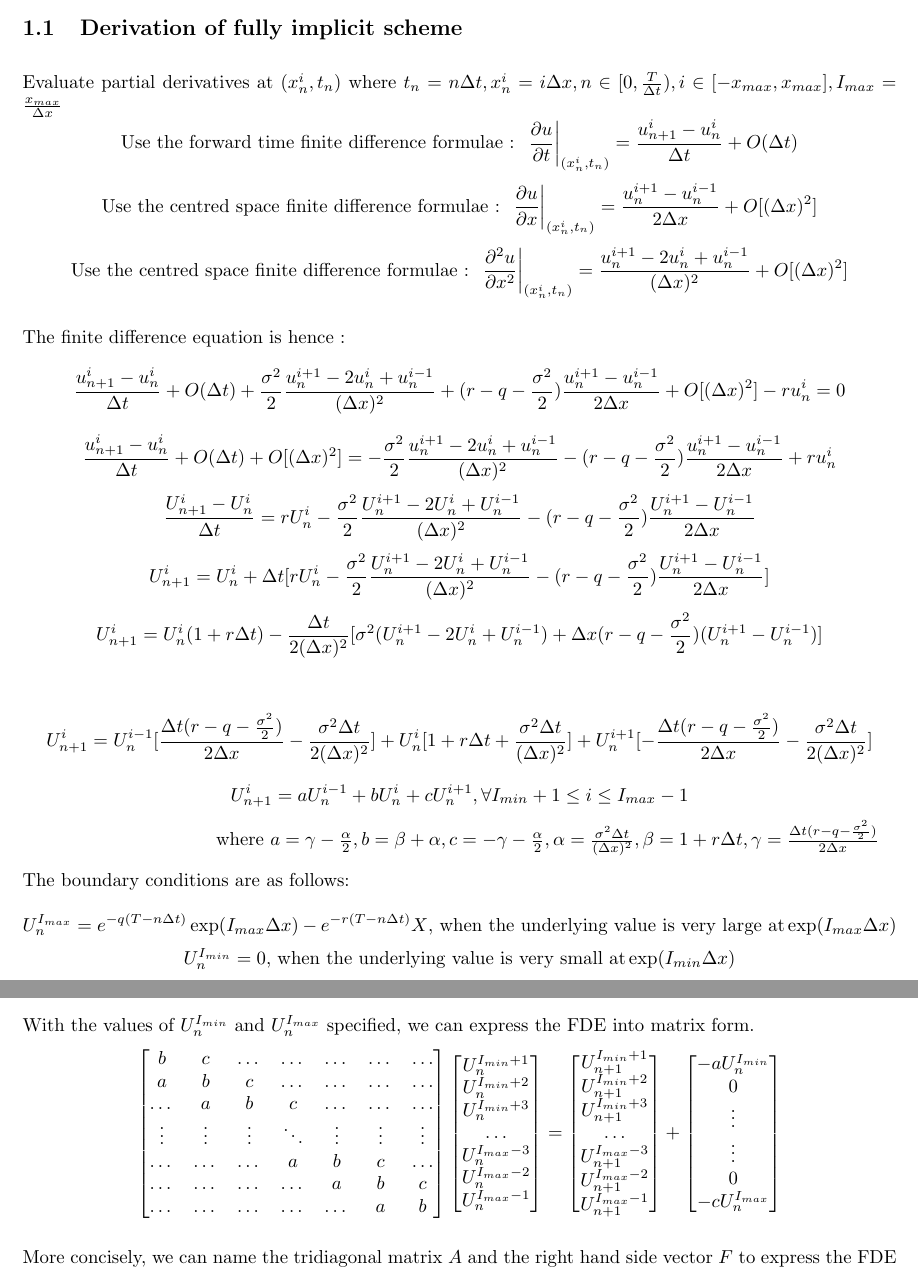
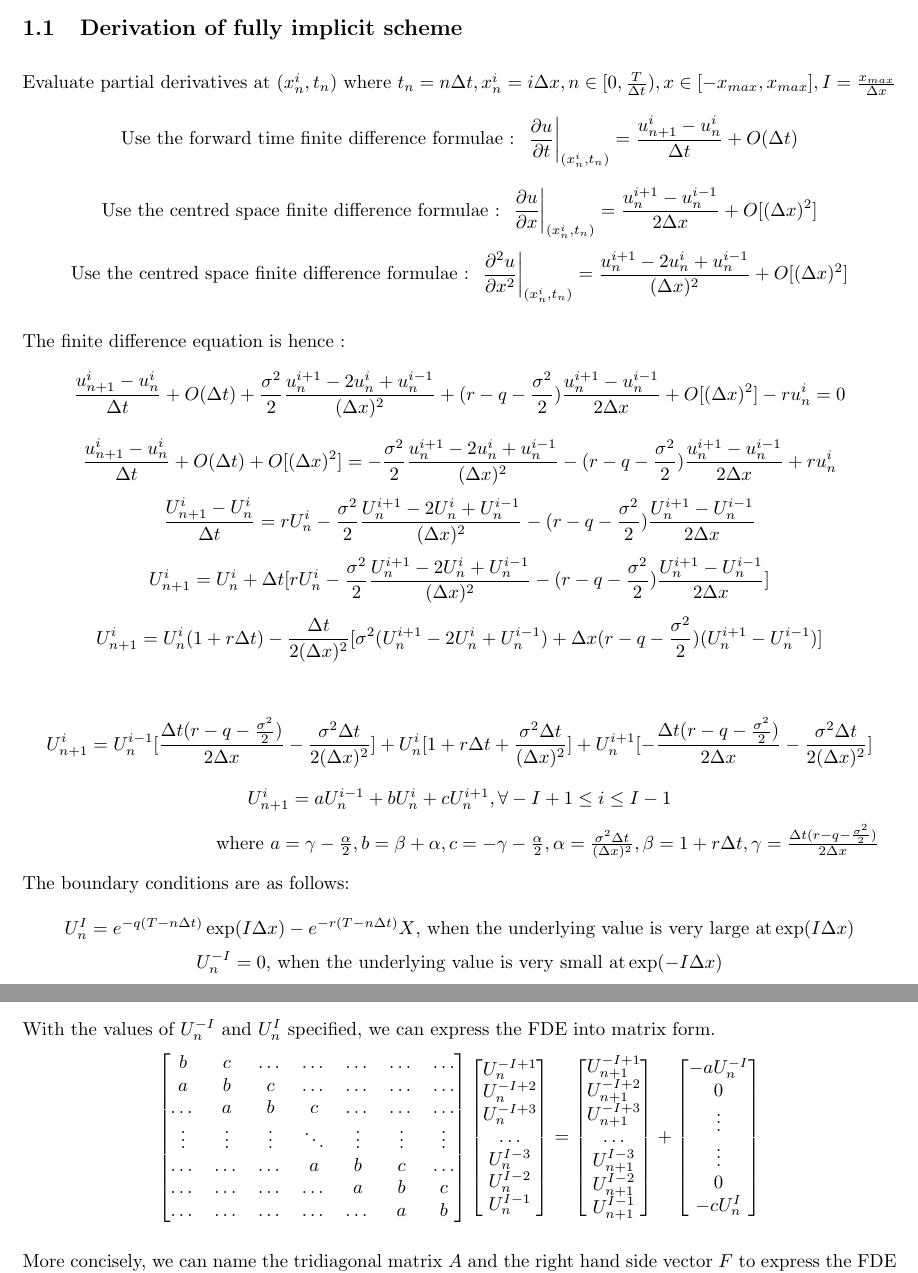
Before and after one commit to QF4102G01/Assignment-3, a LaTeX problem sheet (Report/assignment report.tex): two parts of pages 2 and 3 of 11, joined at a grey line, cut so that both start at the same text. Compiled offline with pdfLaTeX.

Commit message:
Update report

```diff
--- a/Report/assignment report.tex
+++ b/Report/assignment report.tex
@@ -73,7 +73,7 @@ Consider the \textbf{transformed} Black-Scholes PDE model:
 \end{equation*}
 
 \subsection{Derivation of fully implicit scheme}
-Evaluate partial derivatives at $(x_{n}^{i}, t_{n})$ where $t_{n} = n\Delta t, x_{n}^{i} = i\Delta x, n \in [0, \frac{T}{\Delta t}), i \in [-x_{max}, x_{max}], I_{max} = \frac{x_{max}}{\Delta x}$
+Evaluate partial derivatives at $(x_{n}^{i}, t_{n})$ where $t_{n} = n\Delta t, x_{n}^{i} = i\Delta x, n \in [0, \frac{T}{\Delta t}), x \in [-x_{max}, x_{max}], I = \frac{x_{max}}{\Delta x}$
 $$ \text{Use the forward time finite difference formulae : } \left. \frac{\partial u}{\partial t} \right| _{(x_{n}^{i}, t_{n})} = \frac{u_{n+1}^{i} - u_{n}^{i}}{\Delta t} + O(\Delta t)$$
 $$ \text{Use the centred space finite difference formulae : } \left. \frac{\partial u}{\partial x} \right| _{(x_{n}^{i}, t_{n})} = \frac{u_{n}^{i+1} - u_{n}^{i-1}}{2\Delta x} + O[(\Delta x)^{2}]$$
 $$ \text{Use the centred space finite difference formulae : } \left. \frac{\partial^{2} u}{\partial x^{2}} \right| _{(x_{n}^{i}, t_{n})} = \frac{u_{n}^{i+1} - 2u_{n}^{i} + u_{n}^{i-1}}{(\Delta x)^{2}} + O[(\Delta x)^{2}]$$
@@ -87,13 +87,13 @@ $$ U_{n+1}^{i} = U_{n}^{i} (1+ r \Delta t) - \frac{\Delta t}{2(\Delta x)^{2}}[\s
 
 
 $$ U_{n+1}^{i} = U_{n}^{i-1}[\frac{\Delta t(r - q - \frac{\sigma^{2}}{2})}{2\Delta x} -\frac{\sigma^{2}\Delta t}{2(\Delta x)^{2}}] + U_{n}^{i} [1+ r \Delta t + \frac{\sigma ^ {2} \Delta t}{(\Delta x)^{2}}] + U_{n}^{i+1}[- \frac{\Delta t(r - q - \frac{\sigma^{2}}{2})}{2\Delta x} -\frac{\sigma^{2}\Delta t}{2(\Delta x)^{2}} ]$$
-$$ U_{n+1}^{i} = aU_{n}^{i-1}+ bU_{n}^{i} + cU_{n}^{i+1} , \forall I_{min}+1 \le i \le I_{max}-1$$
+$$ U_{n+1}^{i} = aU_{n}^{i-1}+ bU_{n}^{i} + cU_{n}^{i+1} , \forall -I+1 \le i \le I-1$$
 \hspace*{100pt} where $a = \gamma-\frac{\alpha}{2}, b = \beta + \alpha, c = -\gamma-\frac{\alpha}{2}, \alpha = \frac{\sigma^{2}\Delta t}{(\Delta x)^{2}}, \beta = 1+ r \Delta t, \gamma = \frac{\Delta t(r - q - \frac{\sigma^{2}}{2})}{2\Delta x}$\\[3mm]
 The boundary conditions are as follows:\\
-$$U_{n}^{I_{max}} = e^{-q(T-n \Delta t)}\exp(I_{max}\Delta x) - e^{-r(T-n \Delta t)}X \text{, when the underlying value is very large at} \exp(I_{max}\Delta x)$$
-$$U_{n}^{I_{min}} = 0\text{, when the underlying value is very small at} \exp(I_{min}\Delta x)$$
+$$U_{n}^{I} = e^{-q(T-n \Delta t)}\exp(I\Delta x) - e^{-r(T-n \Delta t)}X \text{, when the underlying value is very large at} \exp(I\Delta x)$$
+$$U_{n}^{-I} = 0\text{, when the underlying value is very small at} \exp(-I\Delta x)$$
 \newpage
-With the values of $U_{n}^{I_{min}}$ and $U_{n}^{I_{max}}$ specified, we can express the FDE into matrix form.
+With the values of $U_{n}^{-I}$ and $U_{n}^{I}$ specified, we can express the FDE into matrix form.
 \[
 \begin{bmatrix}
     b & c & \dots & \dots  & \dots & \dots & \dots\\
@@ -105,32 +105,32 @@ With the values of $U_{n}^{I_{min}}$ and $U_{n}^{I_{max}}$ specified, we can exp
     \dots & \dots & \dots & \dots & \dots & a & b\\
 \end{bmatrix}
 \begin{bmatrix}
-    U_{n}^{I_{min}+1}\\
-    U_{n}^{I_{min}+2}\\
-    U_{n}^{I_{min}+3}\\
+    U_{n}^{-I+1}\\
+    U_{n}^{-I+2}\\
+    U_{n}^{-I+3}\\
     \dots \\
-    U_{n}^{I_{max}-3}\\
-    U_{n}^{I_{max}-2}\\
-    U_{n}^{I_{max}-1}
+    U_{n}^{I-3}\\
+    U_{n}^{I-2}\\
+    U_{n}^{I-1}
 \end{bmatrix}
 =
 \begin{bmatrix}
-    U_{n+1}^{I_{min}+1}\\
-    U_{n+1}^{I_{min}+2}\\
-    U_{n+1}^{I_{min}+3}\\
+    U_{n+1}^{-I+1}\\
+    U_{n+1}^{-I+2}\\
+    U_{n+1}^{-I+3}\\
     \dots \\
-    U_{n+1}^{I_{max}-3}\\
-    U_{n+1}^{I_{max}-2}\\
-    U_{n+1}^{I_{max}-1}
+    U_{n+1}^{I-3}\\
+    U_{n+1}^{I-2}\\
+    U_{n+1}^{I-1}
 \end{bmatrix}
 +
 \begin{bmatrix}
-    -aU_{n}^{I_{min}}\\
+    -aU_{n}^{-I}\\
     0\\
     \vdots \\
     \vdots \\
     0\\
-    -cU_{n}^{I_{max}}
+    -cU_{n}^{I}
 \end{bmatrix}
 \]
 
```
Also changed, not shown: Report/assignment report.pdf, Report/assignment report.tex (12 more changed lines).
